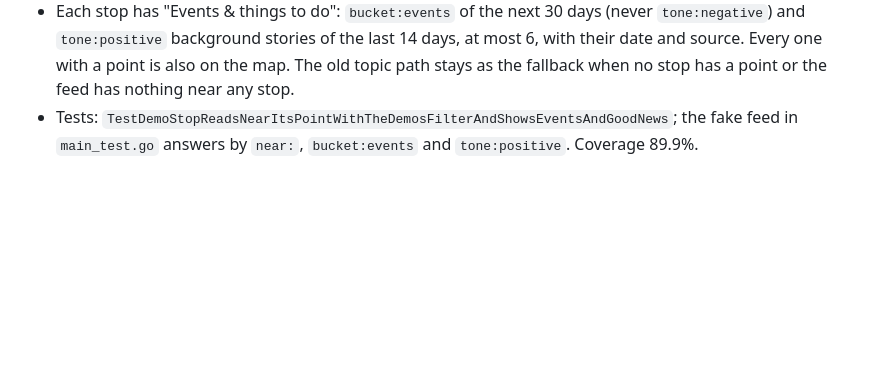
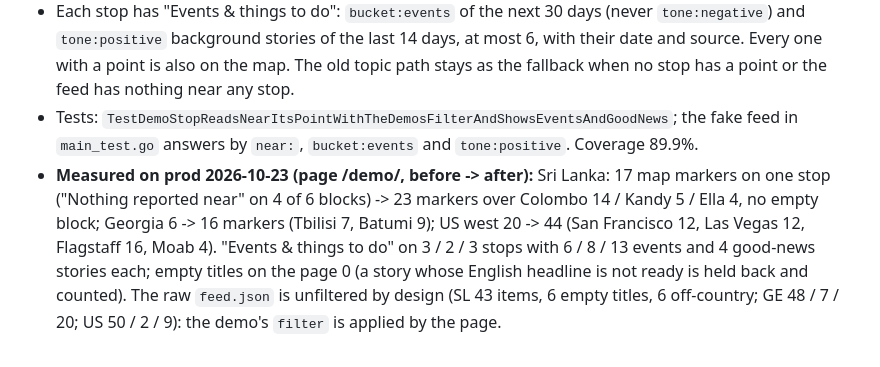
Before and after one commit to tggo/wayfeed, a Markdown page: DEFINITION_OF_DONE.md, the part around the change. GitHub-like rendering; blank space fills up the shorter version.

Commit message:
docs(40.13): measured demo counts on prod

```diff
--- a/DEFINITION_OF_DONE.md
+++ b/DEFINITION_OF_DONE.md
@@ -52,3 +52,4 @@ The three example routes come from `demos.json` in this repository (slug, title,
 - A demo stop is read with generic FQL on the channel's public feed, not through a topic named like the stop: `near:<lat>,<lon> <radius>km` plus the demo's own `filter` from `demos.json` (`country:LK -source:reddit -type:question_chat,ad_seo,site_page,job`), grouped by day and bucket, in English, with summaries. Off-country pages, chit-chat, ads and bare web pages drop out; the same filter is on the country read ("Elsewhere in ...").
 - Each stop has "Events & things to do": `bucket:events` of the next 30 days (never `tone:negative`) and `tone:positive` background stories of the last 14 days, at most 6, with their date and source. Every one with a point is also on the map. The old topic path stays as the fallback when no stop has a point or the feed has nothing near any stop.
 - Tests: `TestDemoStopReadsNearItsPointWithTheDemosFilterAndShowsEventsAndGoodNews`; the fake feed in `main_test.go` answers by `near:`, `bucket:events` and `tone:positive`. Coverage 89.9%.
+- **Measured on prod 2026-10-23 (page /demo/<slug>, before -> after):** Sri Lanka: 17 map markers on one stop ("Nothing reported near" on 4 of 6 blocks) -> 23 markers over Colombo 14 / Kandy 5 / Ella 4, no empty block; Georgia 6 -> 16 markers (Tbilisi 7, Batumi 9); US west 20 -> 44 (San Francisco 12, Las Vegas 12, Flagstaff 16, Moab 4). "Events & things to do" on 3 / 2 / 3 stops with 6 / 8 / 13 events and 4 good-news stories each; empty titles on the page 0 (a story whose English headline is not ready is held back and counted). The raw `feed.json` is unfiltered by design (SL 43 items, 6 empty titles, 6 off-country; GE 48 / 7 / 20; US 50 / 2 / 9): the demo's `filter` is applied by the page.
```
